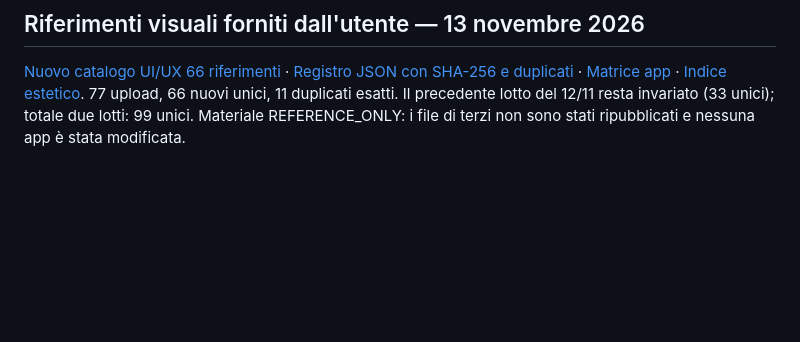
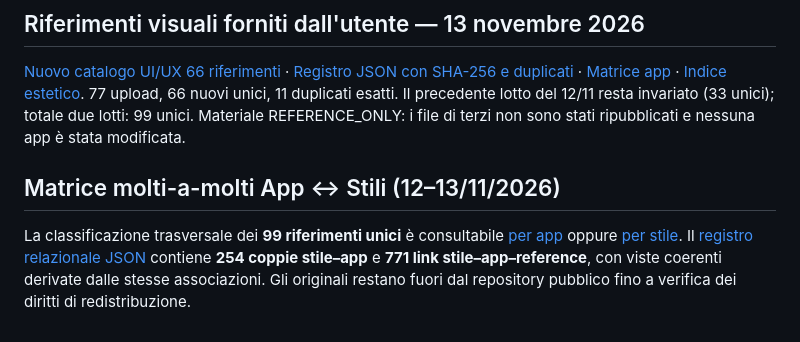
Before and after one commit to riccardopinato/Design-App, a Markdown page: README.md, the part around the change. GitHub-like rendering; blank space fills up the shorter version.

Commit message:
docs: expose bidirectional app/style catalog in README.md

```diff
--- a/README.md
+++ b/README.md
@@ -151,3 +151,7 @@ Nuova sezione [UI/UX](./UI-UX/README.md) per catalogare tecniche visive, pattern
 ## Riferimenti visuali forniti dall'utente — 13 novembre 2026
 
 [Nuovo catalogo UI/UX 66 riferimenti](./UI-UX/RIFERIMENTI_UTENTE_2026-11-13.md) · [Registro JSON con SHA-256 e duplicati](./UI-UX/REGISTRO_RIFERIMENTI_UTENTE_2026-11-13.json) · [Matrice app](./UI-UX/MATRICE_APP_RIFERIMENTI_2026-11-13.md) · [Indice estetico](./MOCKUP%20ESTETICI/RIFERIMENTI_UTENTE_2026-11-13.md). 77 upload, 66 nuovi unici, 11 duplicati esatti. Il precedente lotto del 12/11 resta invariato (33 unici); totale due lotti: 99 unici. Materiale REFERENCE_ONLY: i file di terzi non sono stati ripubblicati e nessuna app è stata modificata.
+
+## Matrice molti-a-molti App ↔ Stili (12–13/11/2026)
+
+La classificazione trasversale dei **99 riferimenti unici** è consultabile [per app](./UI-UX/PER_APP_STILI_2026-11-13.md) oppure [per stile](./UI-UX/PER_STILE_APP_2026-11-13.md). Il [registro relazionale JSON](./UI-UX/MATRICE_BIDIREZIONALE_APP_STILI_2026-11-13.json) contiene **254 coppie stile–app** e **771 link stile–app–reference**, con viste coerenti derivate dalle stesse associazioni. Gli originali restano fuori dal repository pubblico fino a verifica dei diritti di redistribuzione.
```
